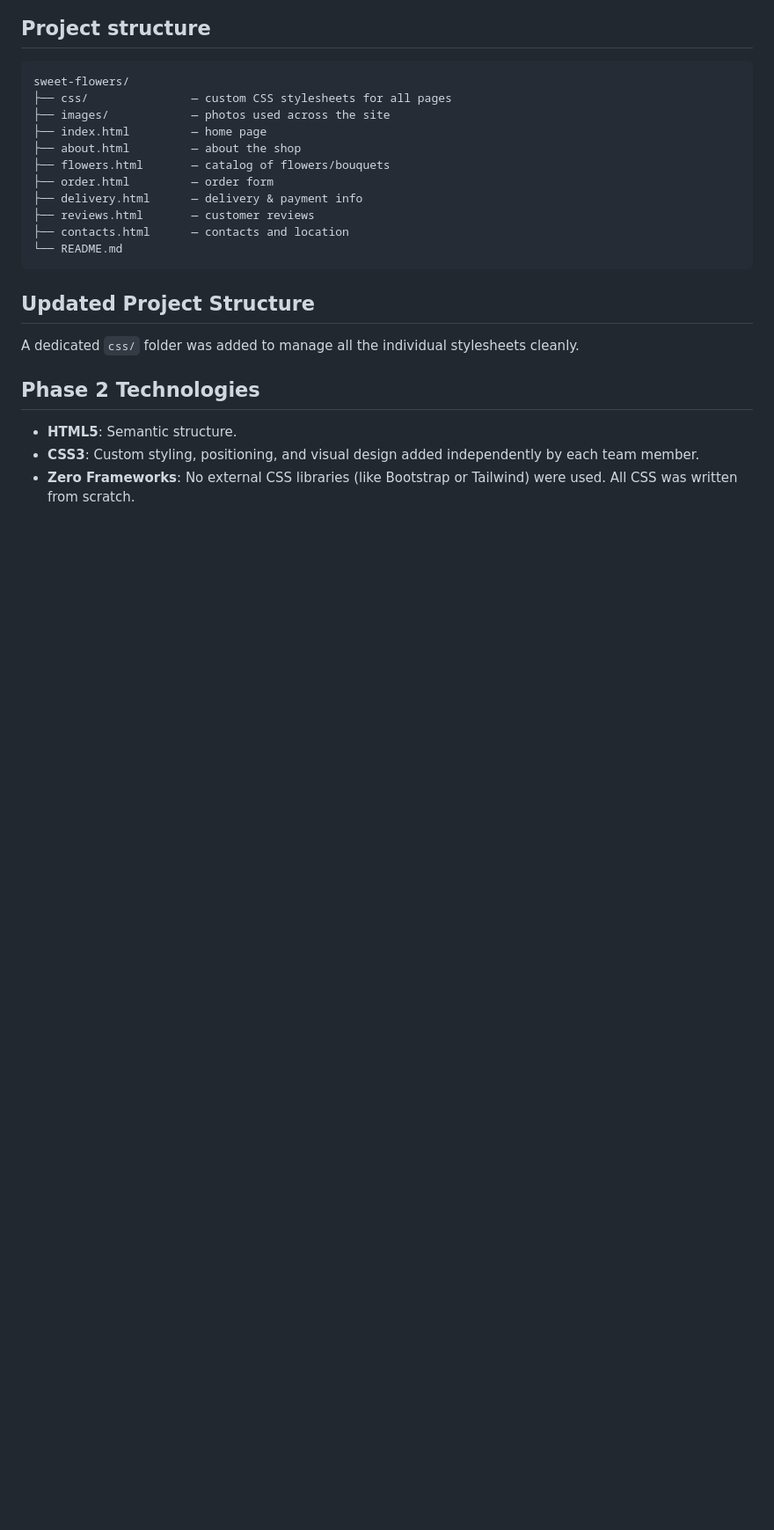
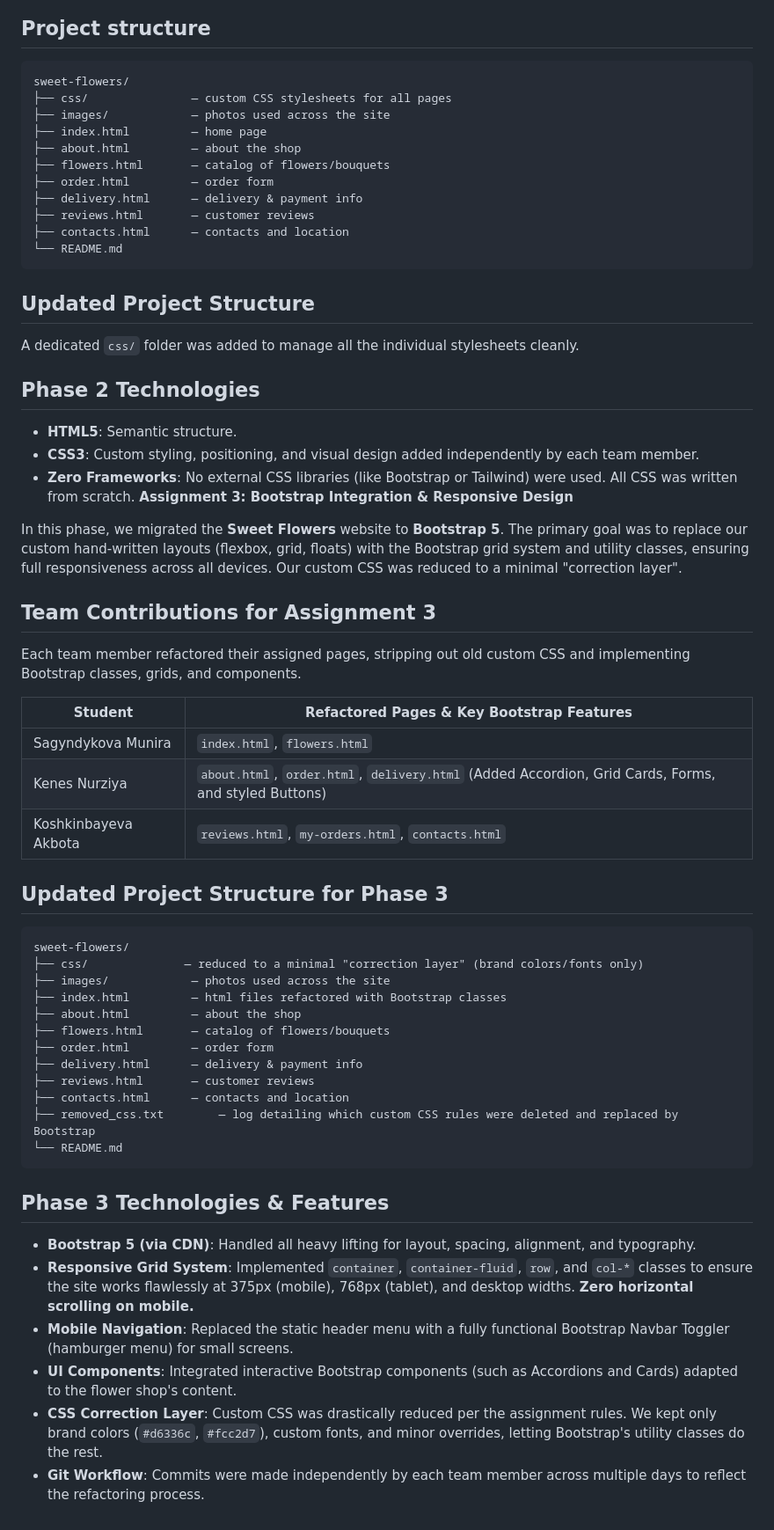
Before and after one commit to munirasagyndyqova/sweet-flowers, a Markdown page: README.md, the part around the change. Shown at 88% size. Drawn GitHub-style; blank space fills up the shorter version.

````diff
--- a/README.md
+++ b/README.md
@@ -90,3 +90,40 @@ A dedicated `css/` folder was added to manage all the individual stylesheets cle
 - **HTML5**: Semantic structure.
 - **CSS3**: Custom styling, positioning, and visual design added independently by each team member.
 - **Zero Frameworks**: No external CSS libraries (like Bootstrap or Tailwind) were used. All CSS was written from scratch.
+**Assignment 3: Bootstrap Integration & Responsive Design**
+
+In this phase, we migrated the **Sweet Flowers** website to **Bootstrap 5**. The primary goal was to replace our custom hand-written layouts (flexbox, grid, floats) with the Bootstrap grid system and utility classes, ensuring full responsiveness across all devices. Our custom CSS was reduced to a minimal "correction layer".
+
+## Team Contributions for Assignment 3
+
+Each team member refactored their assigned pages, stripping out old custom CSS and implementing Bootstrap classes, grids, and components.
+
+| Student | Refactored Pages & Key Bootstrap Features |
+|---|---|
+| Sagyndykova Munira | `index.html`, `flowers.html` |
+| Kenes Nurziya | `about.html`, `order.html`, `delivery.html` (Added Accordion, Grid Cards, Forms, and styled Buttons) |
+| Koshkinbayeva Akbota | `reviews.html`, `my-orders.html`, `contacts.html` |
+
+## Updated Project Structure for Phase 3
+```
+sweet-flowers/
+├── css/              — reduced to a minimal "correction layer" (brand colors/fonts only)
+├── images/            — photos used across the site
+├── index.html         — html files refactored with Bootstrap classes
+├── about.html         — about the shop
+├── flowers.html       — catalog of flowers/bouquets
+├── order.html         — order form
+├── delivery.html      — delivery & payment info
+├── reviews.html       — customer reviews
+├── contacts.html      — contacts and location
+├── removed_css.txt        — log detailing which custom CSS rules were deleted and replaced by Bootstrap
+└── README.md
+```
+## Phase 3 Technologies & Features
+
+- **Bootstrap 5 (via CDN)**: Handled all heavy lifting for layout, spacing, alignment, and typography.
+- **Responsive Grid System**: Implemented `container`, `container-fluid`, `row`, and `col-*` classes to ensure the site works flawlessly at 375px (mobile), 768px (tablet), and desktop widths. **Zero horizontal scrolling on mobile.**
+- **Mobile Navigation**: Replaced the static header menu with a fully functional Bootstrap Navbar Toggler (hamburger menu) for small screens.
+- **UI Components**: Integrated interactive Bootstrap components (such as Accordions and Cards) adapted to the flower shop's content.
+- **CSS Correction Layer**: Custom CSS was drastically reduced per the assignment rules. We kept only brand colors (`#d6336c`, `#fcc2d7`), custom fonts, and minor overrides, letting Bootstrap's utility classes do the rest.
+- **Git Workflow**: Commits were made independently by each team member across multiple days to reflect the refactoring process.
````
